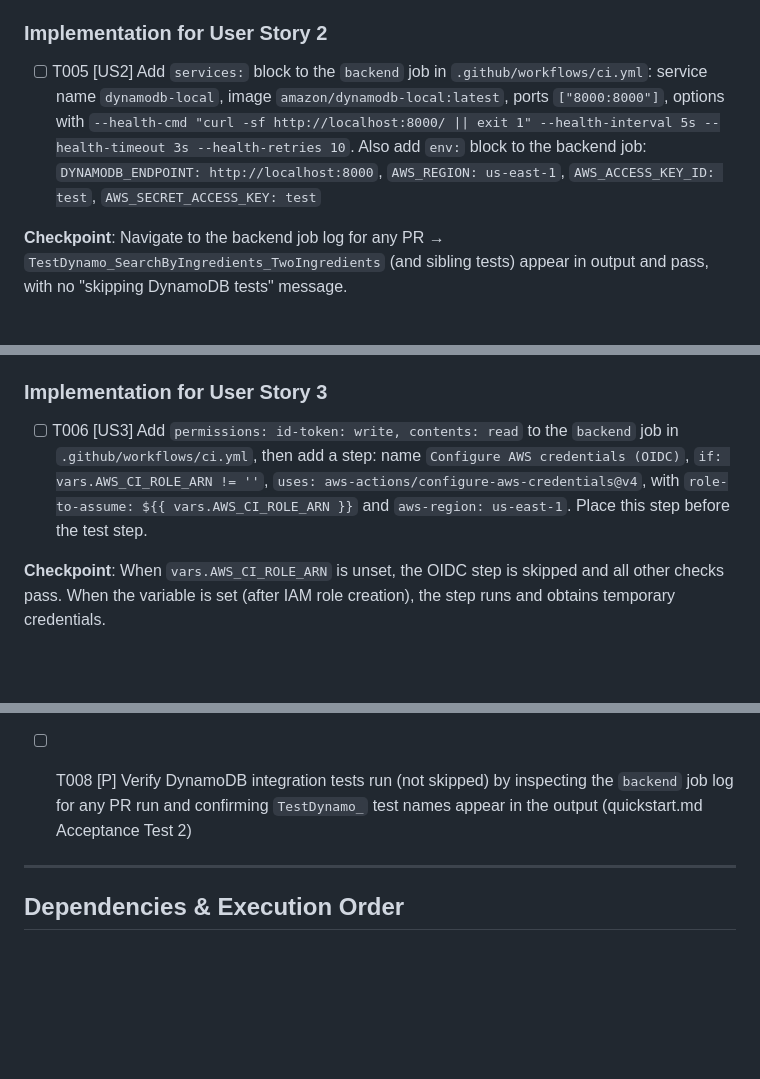
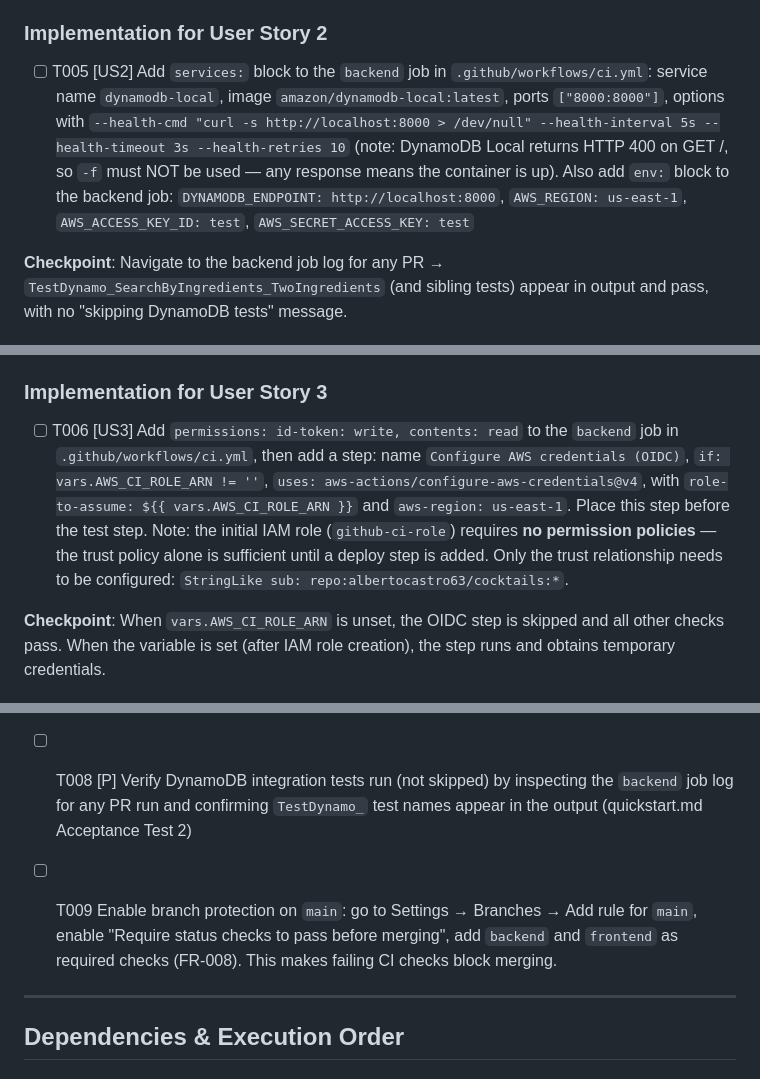
Before and after one commit to albertocastro63/cocktails, a Markdown page: specs/016-github-ci-pipeline/tasks.md, 3 parts joined by grey strips. Rendered like a GitHub page; blank space fills up the shorter version.

```diff
--- a/specs/016-github-ci-pipeline/tasks.md
+++ b/specs/016-github-ci-pipeline/tasks.md
@@ -57,7 +57,7 @@
 
 ### Implementation for User Story 2
 
-- [ ] T005 [US2] Add `services:` block to the `backend` job in `.github/workflows/ci.yml`: service name `dynamodb-local`, image `amazon/dynamodb-local:latest`, ports `["8000:8000"]`, options with `--health-cmd "curl -sf http://localhost:8000/ || exit 1" --health-interval 5s --health-timeout 3s --health-retries 10`. Also add `env:` block to the backend job: `DYNAMODB_ENDPOINT: http://localhost:8000`, `AWS_REGION: us-east-1`, `AWS_ACCESS_KEY_ID: test`, `AWS_SECRET_ACCESS_KEY: test`
+- [ ] T005 [US2] Add `services:` block to the `backend` job in `.github/workflows/ci.yml`: service name `dynamodb-local`, image `amazon/dynamodb-local:latest`, ports `["8000:8000"]`, options with `--health-cmd "curl -s http://localhost:8000 > /dev/null" --health-interval 5s --health-timeout 3s --health-retries 10` (note: DynamoDB Local returns HTTP 400 on GET /, so `-f` must NOT be used — any response means the container is up). Also add `env:` block to the backend job: `DYNAMODB_ENDPOINT: http://localhost:8000`, `AWS_REGION: us-east-1`, `AWS_ACCESS_KEY_ID: test`, `AWS_SECRET_ACCESS_KEY: test`
 
 **Checkpoint**: Navigate to the backend job log for any PR → `TestDynamo_SearchByIngredients_TwoIngredients` (and sibling tests) appear in output and pass, with no "skipping DynamoDB tests" message.
 
@@ -71,7 +71,7 @@
 
 ### Implementation for User Story 3
 
-- [ ] T006 [US3] Add `permissions: id-token: write, contents: read` to the `backend` job in `.github/workflows/ci.yml`, then add a step: name `Configure AWS credentials (OIDC)`, `if: vars.AWS_CI_ROLE_ARN != ''`, `uses: aws-actions/configure-aws-credentials@v4`, with `role-to-assume: ${{ vars.AWS_CI_ROLE_ARN }}` and `aws-region: us-east-1`. Place this step before the test step.
+- [ ] T006 [US3] Add `permissions: id-token: write, contents: read` to the `backend` job in `.github/workflows/ci.yml`, then add a step: name `Configure AWS credentials (OIDC)`, `if: vars.AWS_CI_ROLE_ARN != ''`, `uses: aws-actions/configure-aws-credentials@v4`, with `role-to-assume: ${{ vars.AWS_CI_ROLE_ARN }}` and `aws-region: us-east-1`. Place this step before the test step. Note: the initial IAM role (`github-ci-role`) requires **no permission policies** — the trust policy alone is sufficient until a deploy step is added. Only the trust relationship needs to be configured: `StringLike sub: repo:albertocastro63/cocktails:*`.
 
 **Checkpoint**: When `vars.AWS_CI_ROLE_ARN` is unset, the OIDC step is skipped and all other checks pass. When the variable is set (after IAM role creation), the step runs and obtains temporary credentials.
 
@@ -84,6 +84,8 @@
 - [ ] T007 Verify the pipeline by pushing a test commit that deliberately breaks a Go test to a PR branch, confirming the `backend` check fails and the merge button is disabled (quickstart.md Acceptance Test 1); then revert the breakage and confirm the check turns green
 
 - [ ] T008 [P] Verify DynamoDB integration tests run (not skipped) by inspecting the `backend` job log for any PR run and confirming `TestDynamo_` test names appear in the output (quickstart.md Acceptance Test 2)
+
+- [ ] T009 Enable branch protection on `main`: go to Settings → Branches → Add rule for `main`, enable "Require status checks to pass before merging", add `backend` and `frontend` as required checks (FR-008). This makes failing CI checks block merging.
 
 ---
 
```
Also changed, not shown: specs/016-github-ci-pipeline/spec.md (+3 -3 lines).
